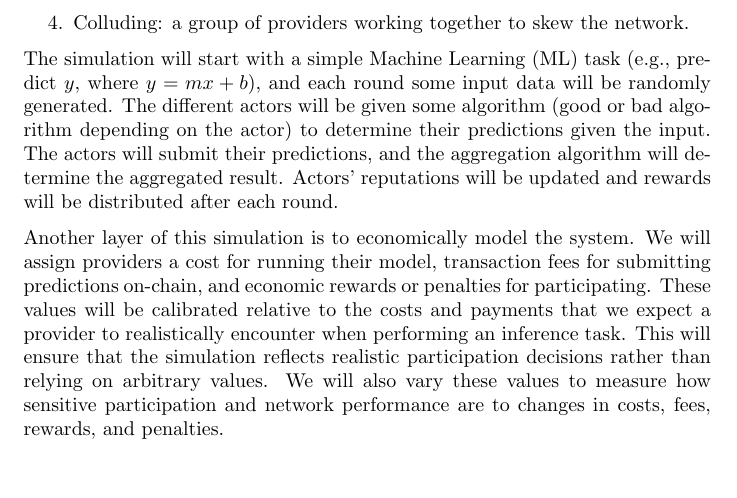
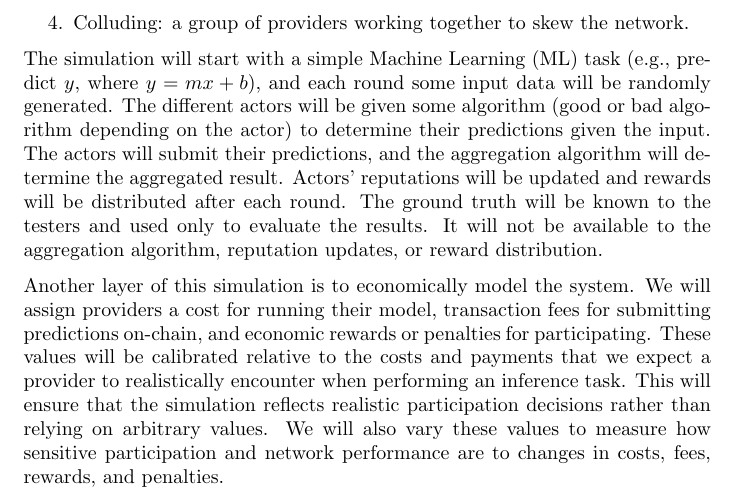
Before and after one commit to robertLam04/daiim, a LaTeX document (docs/DevelopmentPlan/DevelopmentPlan.tex): part of page 9 of 19, cut so that both start at the same text, the shorter picture padded with empty space. Compiled offline with pdfLaTeX; a LaTeX package or settings file that is missing is left out.

Commit message:
Added clarification to the PoC to explain ground truth will be hidden from the system during simulation

```diff
--- a/docs/DevelopmentPlan/DevelopmentPlan.tex
+++ b/docs/DevelopmentPlan/DevelopmentPlan.tex
@@ -296,7 +296,8 @@ an inference task for a regression problem is executed by the network. Several t
 The simulation will start with a simple Machine Learning (ML) task (e.g., predict $y$, where $y = mx + b$), and each round some input data will be randomly generated.
 The different actors will be given some algorithm (good or bad algorithm depending on the actor) to determine their predictions given the input.
 The actors will submit their predictions, and the aggregation algorithm will determine the aggregated result. Actors' reputations will be updated
-and rewards will be distributed after each round.
+and rewards will be distributed after each round. The ground truth will be known to the testers and used only to evaluate the results.
+It will not be available to the aggregation algorithm, reputation updates, or reward distribution.
 
 Another layer of this simulation is to economically model the system. We will
 assign providers a cost for running their model, transaction fees for submitting
```
